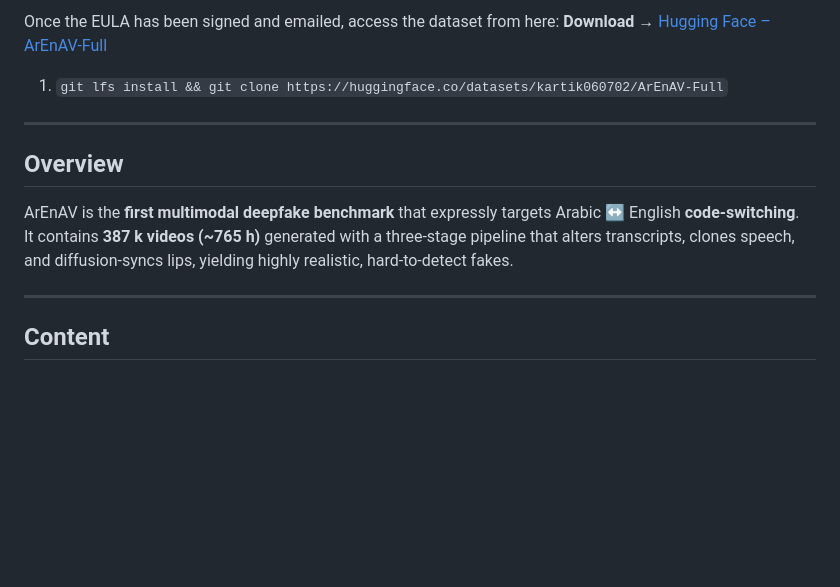
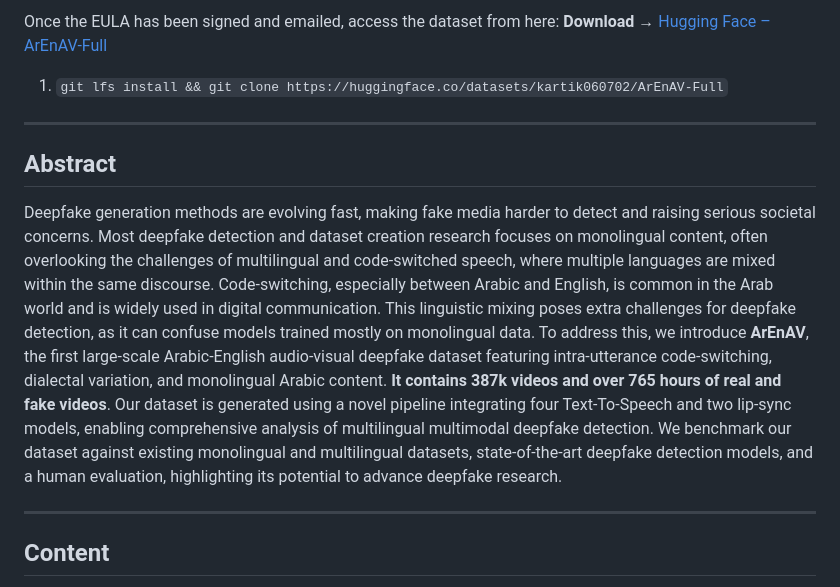
Before and after one commit to KjAeRsTuIsK/ArEnAV, a Markdown page: README.md, the part around the change. GitHub-like rendering; blank space fills up the shorter version.

```diff
--- a/README.md
+++ b/README.md
@@ -26,9 +26,11 @@ Once the EULA has been signed and emailed, access the dataset from here:
 1. `git lfs install && git clone https://huggingface.co/datasets/kartik060702/ArEnAV-Full`
 ---
 
-## Overview
-ArEnAV is the **first multimodal deepfake benchmark** that expressly targets Arabic ↔ English **code-switching**.
-It contains **387 k videos (~765 h)** generated with a three-stage pipeline that alters transcripts, clones speech, and diffusion-syncs lips, yielding highly realistic, hard-to-detect fakes.
+
+## Abstract
+Deepfake generation methods are evolving fast, making fake media harder to detect and raising serious societal concerns. Most deepfake detection and dataset creation research focuses on monolingual content, often overlooking the challenges of multilingual and code-switched speech, where multiple languages are mixed within the same discourse. Code-switching, especially between Arabic and English, is common in the Arab world and is widely used in digital communication.
+This linguistic mixing poses extra challenges for deepfake detection, as it can confuse models trained mostly on monolingual data. To address this, we introduce **ArEnAV**, the first large-scale Arabic-English audio-visual deepfake dataset featuring intra-utterance code-switching, dialectal variation, and monolingual Arabic content. **It contains 387k videos and over 765 hours of real and fake videos**. Our dataset is generated using a novel pipeline integrating four Text-To-Speech and two lip-sync models, enabling comprehensive analysis of multilingual multimodal deepfake detection. We benchmark our dataset against existing monolingual and multilingual datasets, state-of-the-art deepfake detection models, and a human evaluation, highlighting its potential to advance deepfake research.
+
 
 ---
 
```
